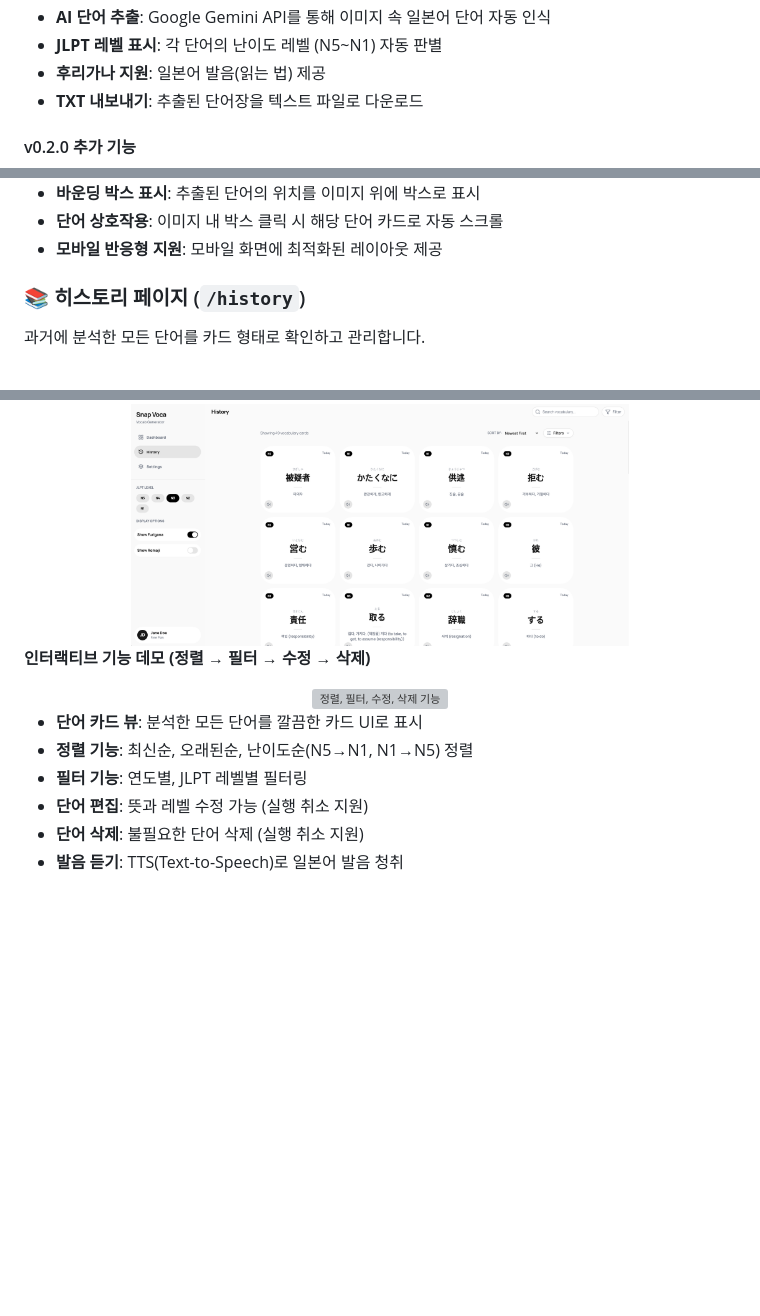
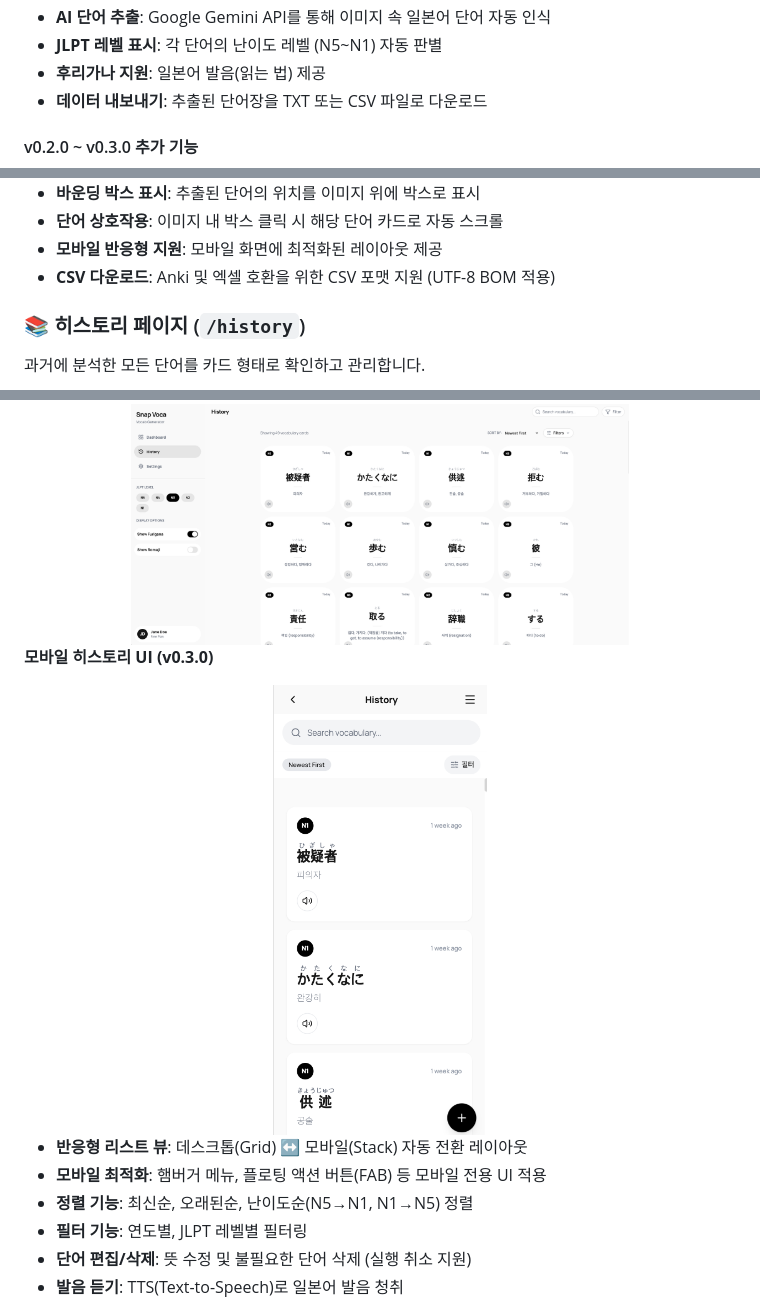
Before and after one commit to als982001/ai-vocab-generator, a Markdown page: README.md, 3 parts joined by grey strips. Drawn GitHub-style; pictures changed too: .github/assets/mobile_history.png (added); blank space fills up the shorter version; grey boxes are pictures that could not be loaded.

```diff
--- a/README.md
+++ b/README.md
@@ -35,8 +34,8 @@
 - **AI 단어 추출**: Google Gemini API를 통해 이미지 속 일본어 단어 자동 인식
 - **JLPT 레벨 표시**: 각 단어의 난이도 레벨 (N5~N1) 자동 판별
 - **후리가나 지원**: 일본어 발음(읽는 법) 제공
-- **TXT 내보내기**: 추출된 단어장을 텍스트 파일로 다운로드
+- **데이터 내보내기**: 추출된 단어장을 TXT 또는 CSV 파일로 다운로드
 
-#### v0.2.0 추가 기능
+#### v0.2.0 ~ v0.3.0 추가 기능
 
 <div align="center">
@@ -48,6 +47,7 @@
 - **바운딩 박스 표시**: 추출된 단어의 위치를 이미지 위에 박스로 표시
 - **단어 상호작용**: 이미지 내 박스 클릭 시 해당 단어 카드로 자동 스크롤
 - **모바일 반응형 지원**: 모바일 화면에 최적화된 레이아웃 제공
+- **CSV 다운로드**: Anki 및 엑셀 호환을 위한 CSV 포맷 지원 (UTF-8 BOM 적용)
 
 ### 📚 히스토리 페이지 (`/history`)
 
@@ -57,16 +57,16 @@
   <img src=".github/assets/history01.png" alt="히스토리 페이지" width="70%">
 </div>
 
-**인터랙티브 기능 데모 (정렬 → 필터 → 수정 → 삭제)**
+**모바일 히스토리 UI (v0.3.0)**
 
 <div align="center">
-  <img src=".github/assets/history02.gif" alt="정렬, 필터, 수정, 삭제 기능" width="70%">
+  <img src=".github/assets/mobile_history.png" alt="모바일 히스토리 페이지" width="30%">
 </div>
 
-- **단어 카드 뷰**: 분석한 모든 단어를 깔끔한 카드 UI로 표시
+- **반응형 리스트 뷰**: 데스크톱(Grid) ↔ 모바일(Stack) 자동 전환 레이아웃
+- **모바일 최적화**: 햄버거 메뉴, 플로팅 액션 버튼(FAB) 등 모바일 전용 UI 적용
 - **정렬 기능**: 최신순, 오래된순, 난이도순(N5→N1, N1→N5) 정렬
 - **필터 기능**: 연도별, JLPT 레벨별 필터링
-- **단어 편집**: 뜻과 레벨 수정 가능 (실행 취소 지원)
-- **단어 삭제**: 불필요한 단어 삭제 (실행 취소 지원)
+- **단어 편집/삭제**: 뜻 수정 및 불필요한 단어 삭제 (실행 취소 지원)
 - **발음 듣기**: TTS(Text-to-Speech)로 일본어 발음 청취
 
```
Also changed, not shown: other parts of README.md (+26 -53 lines), 1 other file.
